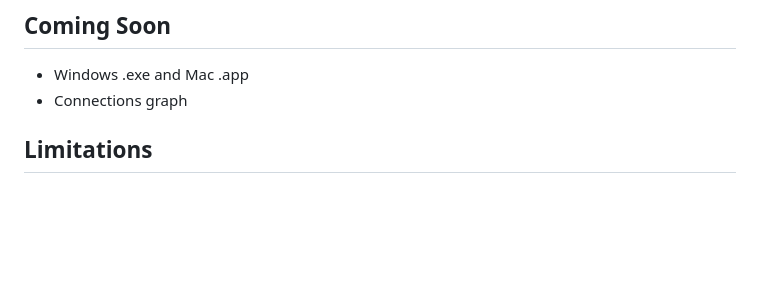
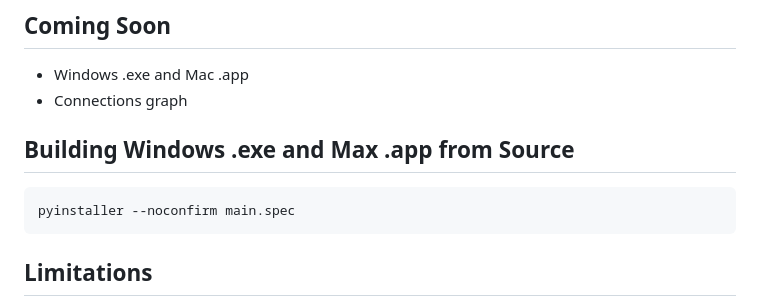
Before and after one commit to ChinemeremChigbo/discord-mutual-friends-and-servers, a Markdown page: README.md, the part around the change. Rendered like a GitHub page; blank space fills up the shorter version.

Commit message:
Add instructions for building on app from source

````diff
--- a/README.md
+++ b/README.md
@@ -15,6 +15,12 @@ This project is a proof of concept. Please be aware that the use of self bots is
 
 - Windows .exe and Mac .app
 - Connections graph
+
+## Building Windows .exe and Max .app from Source
+
+```bash
+pyinstaller --noconfirm main.spec
+```
 
 ## Limitations
 
````
